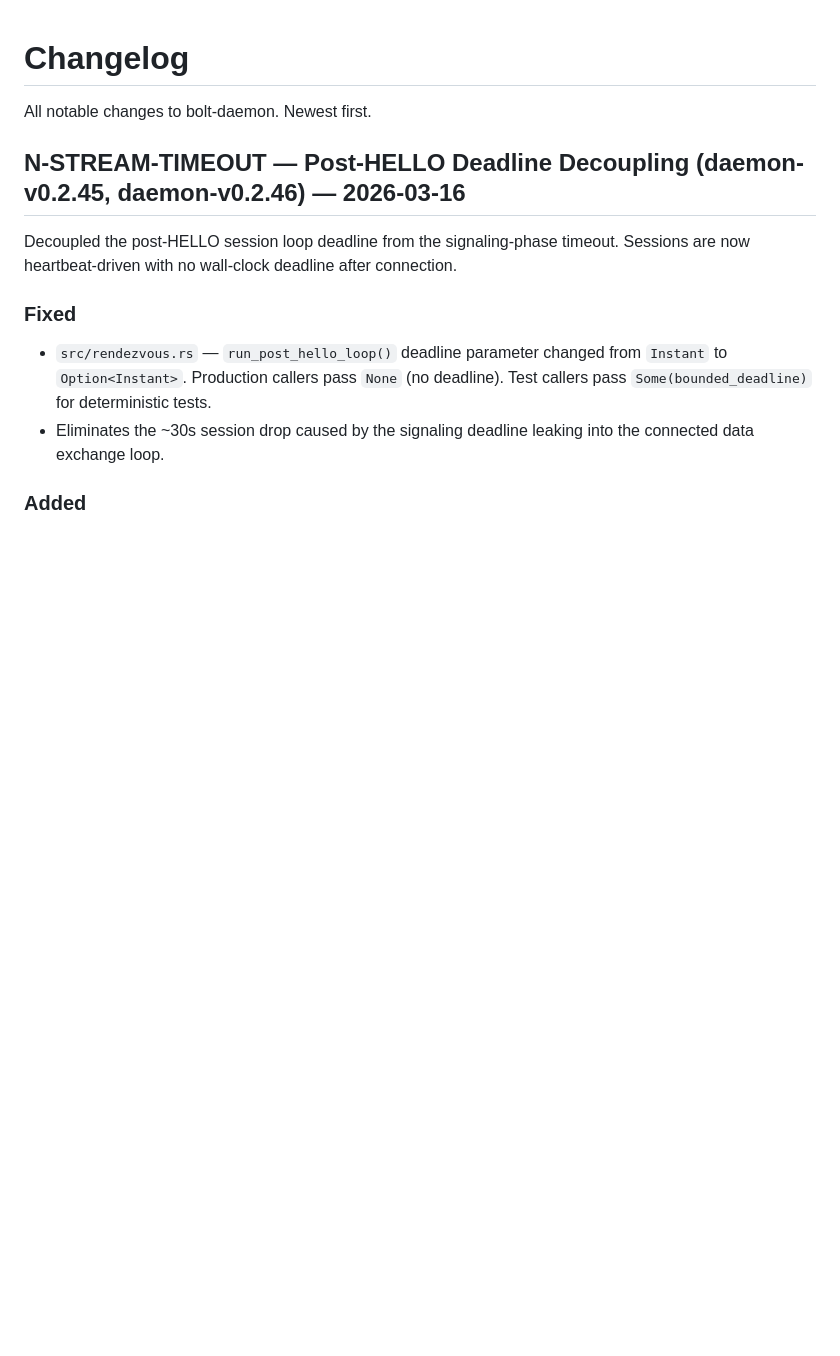
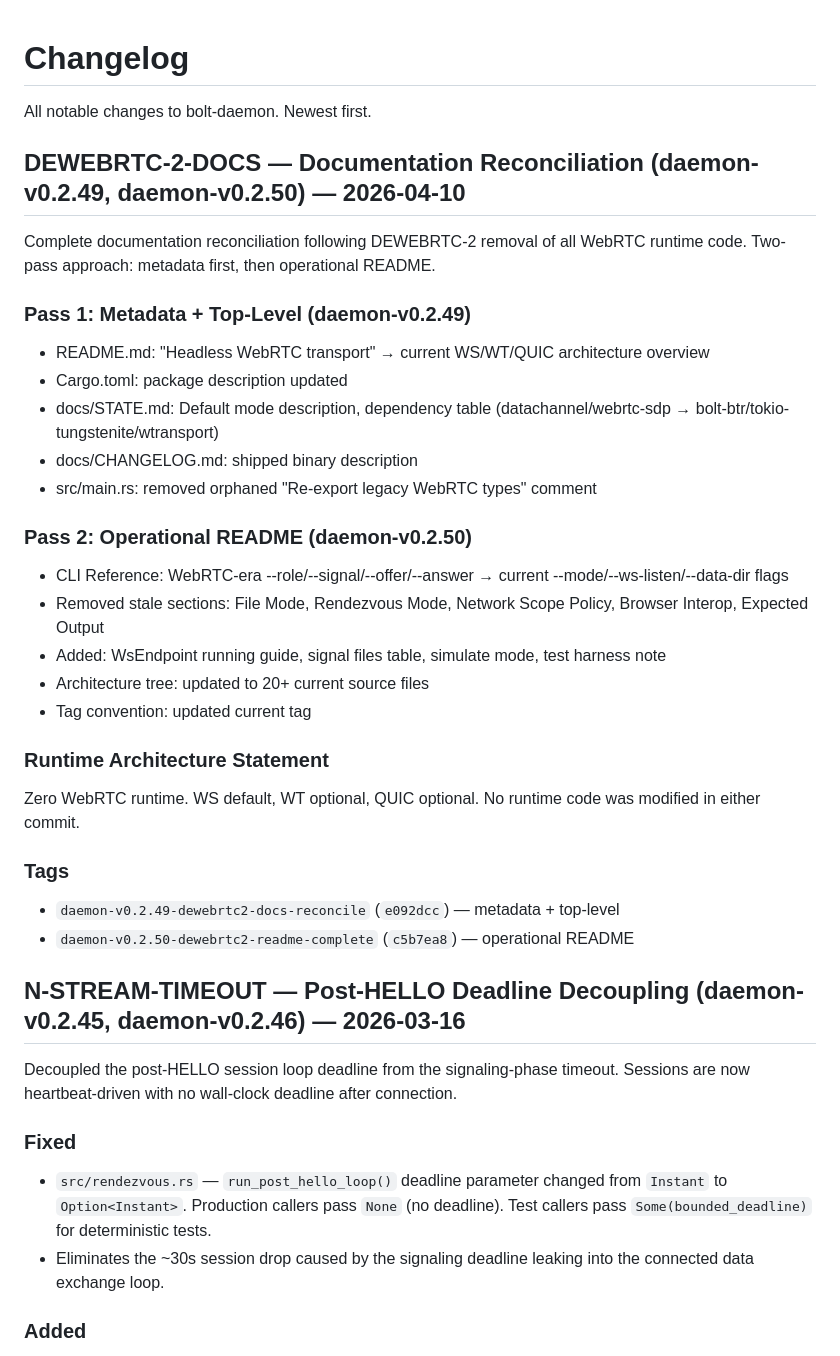
Before and after one commit to the9ines/bolt-daemon, a Markdown page: docs/CHANGELOG.md, the part around the change. Drawn GitHub-style; blank space fills up the shorter version.

Commit message:
docs: record DEWEBRTC-2-DOCS completion in governance/state
Close the documentation reconciliation arc. Two commits brought
bolt-daemon docs in line with the post-DEWEBRTC-2 zero-WebRTC
architecture:

  e092dcc — metadata + top-level identity (v0.2.49)
  c5b7ea8 — operational README rewrite (v0.2.50)

STATE.md:
- Latest Release updated to daemon-v0.2.50
- DEWEBRTC-2-DOCS phase added to H-Phase Status (DONE)
- New "Runtime Architecture" section: explicit zero-WebRTC statement,
  transport feature-flag matrix (WS default, WT/QUIC optional)

CHANGELOG.md:
- Full entry for both passes with section-level detail

No runtime code modified. No open documentation debt remains for
the DEWEBRTC-2 README reconciliation.

Files changed:
- docs/STATE.md
- docs/CHANGELOG.md

```diff
--- a/docs/CHANGELOG.md
+++ b/docs/CHANGELOG.md
@@ -1,6 +1,33 @@
 # Changelog
 
 All notable changes to bolt-daemon. Newest first.
+
+## DEWEBRTC-2-DOCS — Documentation Reconciliation (daemon-v0.2.49, daemon-v0.2.50) — 2026-04-10
+
+Complete documentation reconciliation following DEWEBRTC-2 removal of all
+WebRTC runtime code. Two-pass approach: metadata first, then operational README.
+
+### Pass 1: Metadata + Top-Level (daemon-v0.2.49)
+- README.md: "Headless WebRTC transport" → current WS/WT/QUIC architecture overview
+- Cargo.toml: package description updated
+- docs/STATE.md: Default mode description, dependency table (datachannel/webrtc-sdp → bolt-btr/tokio-tungstenite/wtransport)
+- docs/CHANGELOG.md: shipped binary description
+- src/main.rs: removed orphaned "Re-export legacy WebRTC types" comment
+
+### Pass 2: Operational README (daemon-v0.2.50)
+- CLI Reference: WebRTC-era --role/--signal/--offer/--answer → current --mode/--ws-listen/--data-dir flags
+- Removed stale sections: File Mode, Rendezvous Mode, Network Scope Policy, Browser Interop, Expected Output
+- Added: WsEndpoint running guide, signal files table, simulate mode, test harness note
+- Architecture tree: updated to 20+ current source files
+- Tag convention: updated current tag
+
+### Runtime Architecture Statement
+Zero WebRTC runtime. WS default, WT optional, QUIC optional.
+No runtime code was modified in either commit.
+
+### Tags
+- `daemon-v0.2.49-dewebrtc2-docs-reconcile` (`e092dcc`) — metadata + top-level
+- `daemon-v0.2.50-dewebrtc2-readme-complete` (`c5b7ea8`) — operational README
 
 ## N-STREAM-TIMEOUT — Post-HELLO Deadline Decoupling (daemon-v0.2.45, daemon-v0.2.46) — 2026-03-16
 
```
Also changed, not shown: docs/STATE.md (+16 -2 lines).
